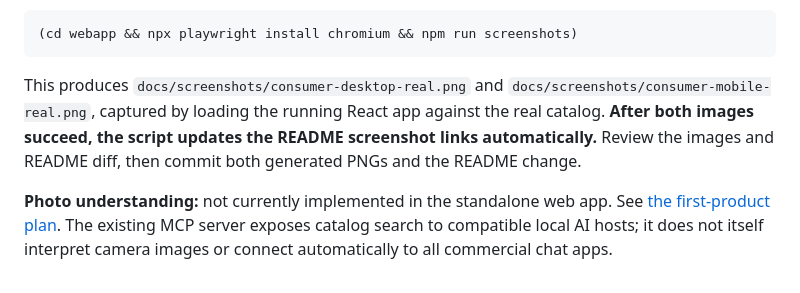
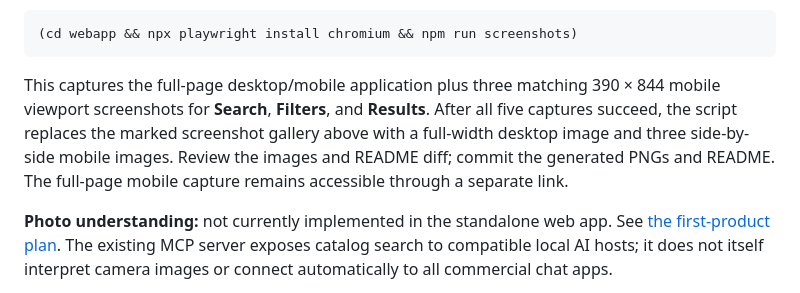
Before and after one commit to BehroozRazeghi/savoroute, a Markdown page: README.md, the part around one of its changes. GitHub-like rendering.

````diff
--- a/README.md
+++ b/README.md
@@ -41,11 +49,12 @@ To produce **current, real React screenshots** after installing Playwright Chrom
 (cd webapp && npx playwright install chromium && npm run screenshots)
 ```
 
-This produces `docs/screenshots/consumer-desktop-real.png` and
-`docs/screenshots/consumer-mobile-real.png`, captured by loading the running
-React app against the real catalog. **After both images succeed, the script
-updates the README screenshot links automatically.** Review the images and
-README diff, then commit both generated PNGs and the README change.
+This captures the full-page desktop/mobile application plus three matching
+390 × 844 mobile viewport screenshots for **Search**, **Filters**, and **Results**.
+After all five captures succeed, the script replaces the marked screenshot
+gallery above with a full-width desktop image and three side-by-side mobile
+images. Review the images and README diff; commit the generated PNGs and README.
+The full-page mobile capture remains accessible through a separate link.
 
 **Photo understanding:** not currently implemented in the standalone web app.
 See [the first-product plan](docs/first-product-and-ai.md). The existing MCP
````
Also changed, not shown: other parts of README.md (+14 -6 lines), docs/screenshots/consumer-mobile-filters.png (added), docs/screenshots/consumer-mobile-results.png (added), docs/screenshots/consumer-mobile-search.png (added), 2 other files.
